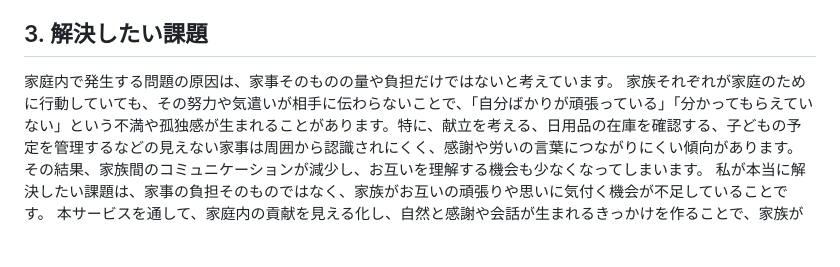
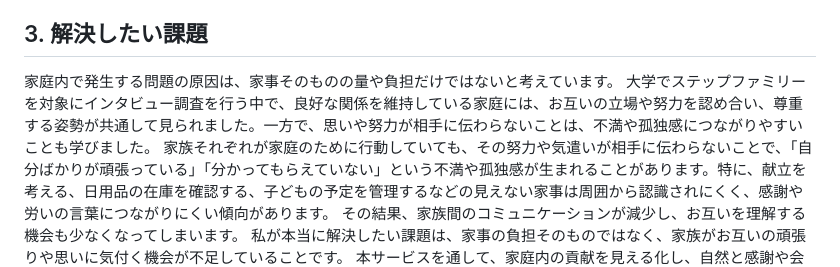
Before and after one commit to saboten77/family_app, a Markdown page: README.md, the part around the change. GitHub-like rendering; blank space fills up the shorter version.

Commit message:
解決したい課題の追記

```diff
--- a/README.md
+++ b/README.md
@@ -23,6 +23,7 @@ family_appは、家族それぞれの家庭内での貢献を見える化し、
 ## 3. 解決したい課題
 
 家庭内で発生する問題の原因は、家事そのものの量や負担だけではないと考えています。
+大学でステップファミリーを対象にインタビュー調査を行う中で、良好な関係を維持している家庭には、お互いの立場や努力を認め合い、尊重する姿勢が共通して見られました。一方で、思いや努力が相手に伝わらないことは、不満や孤独感につながりやすいことも学びました。
 家族それぞれが家庭のために行動していても、その努力や気遣いが相手に伝わらないことで、「自分ばかりが頑張っている」「分かってもらえていない」という不満や孤独感が生まれることがあります。特に、献立を考える、日用品の在庫を確認する、子どもの予定を管理するなどの見えない家事は周囲から認識されにくく、感謝や労いの言葉につながりにくい傾向があります。
 その結果、家族間のコミュニケーションが減少し、お互いを理解する機会も少なくなってしまいます。
 私が本当に解決したい課題は、家事の負担そのものではなく、家族がお互いの頑張りや思いに気付く機会が不足していることです。
```
